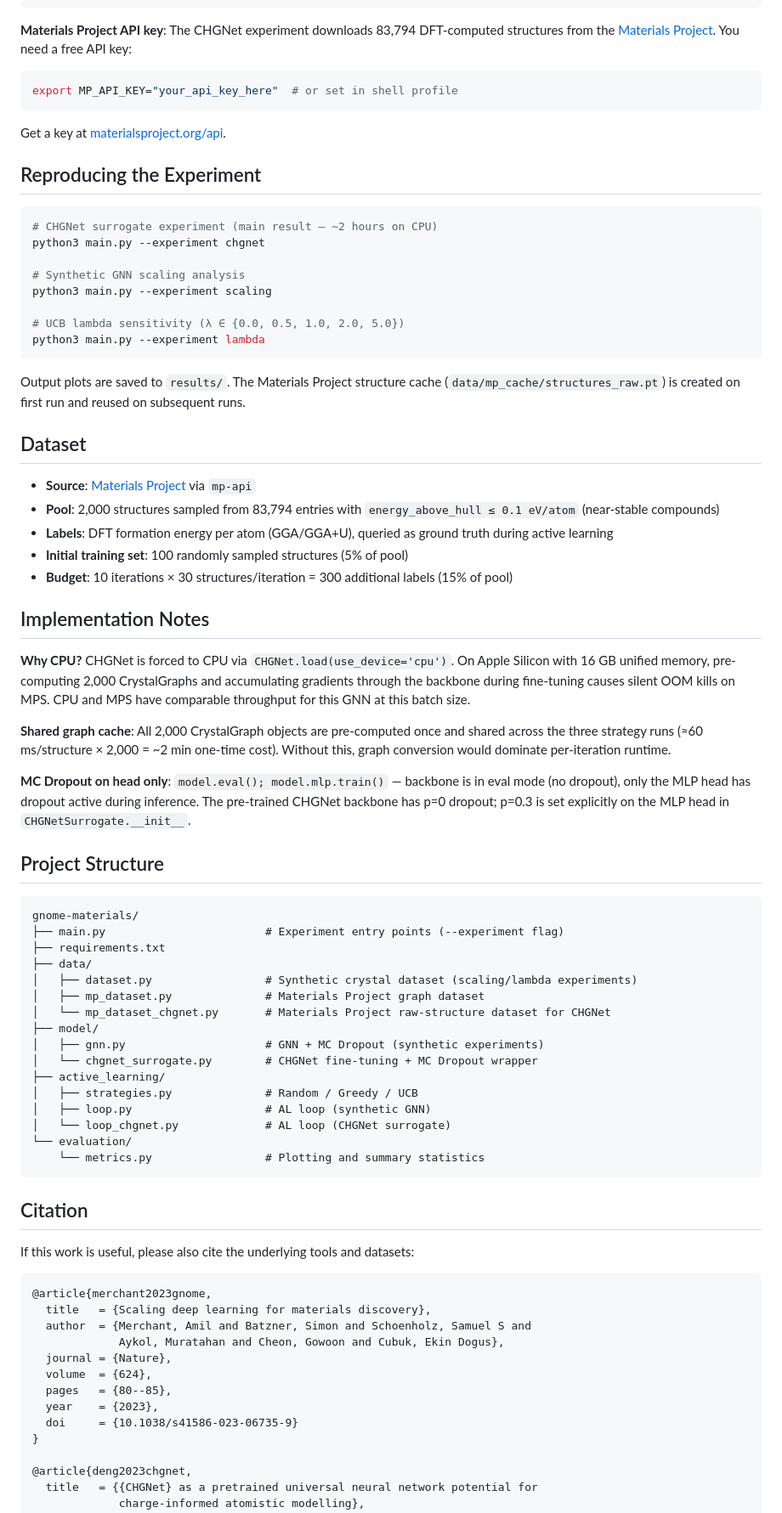
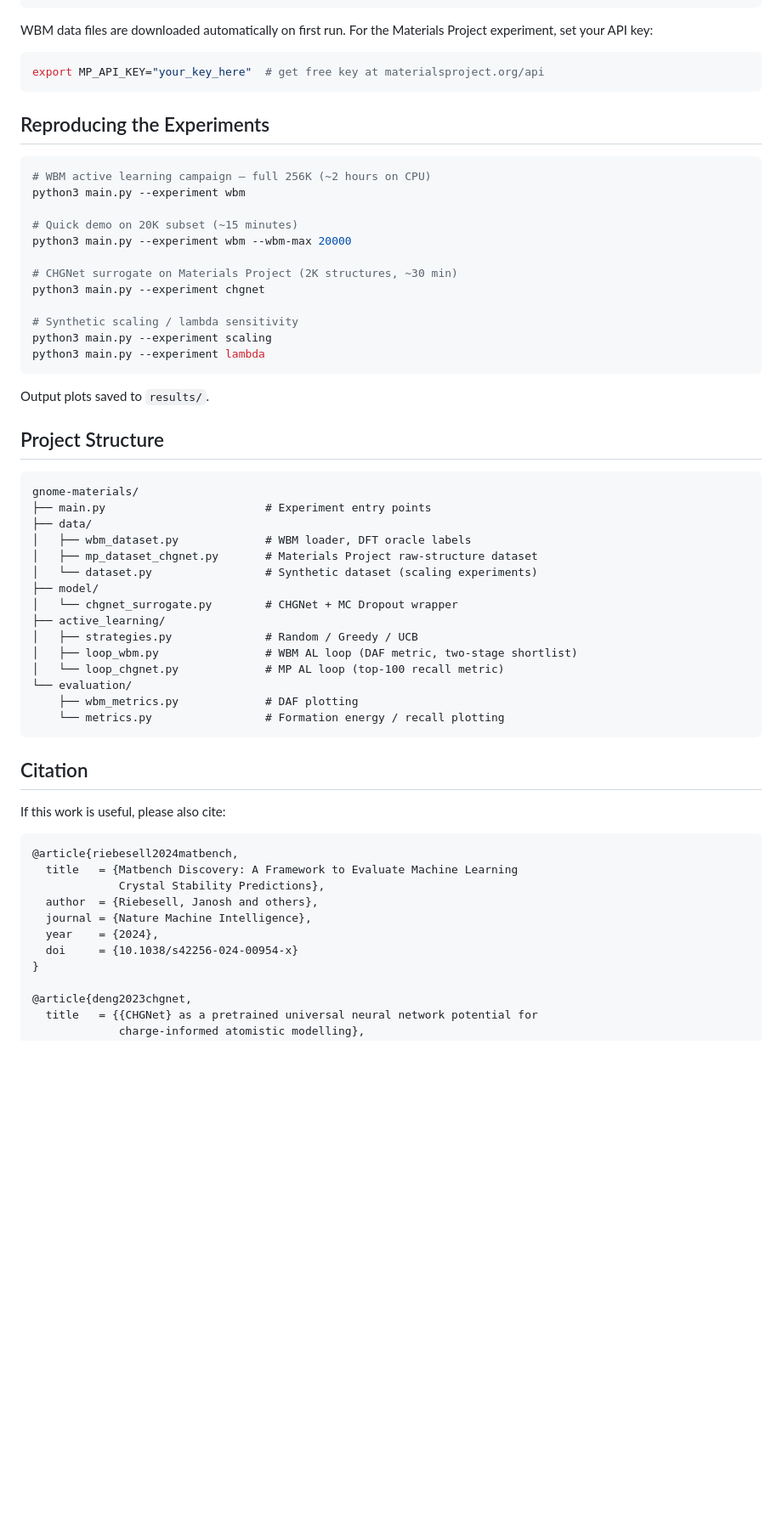
Before and after one commit to 0xSoftBoi/gnome-materials, a Markdown page: README.md, the part around one of its changes. Shown at 85% size. Drawn GitHub-style; blank space fills up the shorter version.

````diff
--- a/README.md
+++ b/README.md
@@ -71,80 +79,63 @@ source venv/bin/activate   # Windows: venv\Scripts\activate
 pip install -r requirements.txt
 ```
 
-**Materials Project API key**: The CHGNet experiment downloads 83,794 DFT-computed structures from the [Materials Project](https://materialsproject.org/). You need a free API key:
+WBM data files are downloaded automatically on first run. For the Materials Project experiment, set your API key:
 
 ```bash
-export MP_API_KEY="your_api_key_here"  # or set in shell profile
+export MP_API_KEY="your_key_here"  # get free key at materialsproject.org/api
 ```
 
-Get a key at [materialsproject.org/api](https://next-gen.materialsproject.org/api).
-
-## Reproducing the Experiment
+## Reproducing the Experiments
 
 ```bash
-# CHGNet surrogate experiment (main result — ~2 hours on CPU)
+# WBM active learning campaign — full 256K (~2 hours on CPU)
+python3 main.py --experiment wbm
+
+# Quick demo on 20K subset (~15 minutes)
+python3 main.py --experiment wbm --wbm-max 20000
+
+# CHGNet surrogate on Materials Project (2K structures, ~30 min)
 python3 main.py --experiment chgnet
 
-# Synthetic GNN scaling analysis
+# Synthetic scaling / lambda sensitivity
 python3 main.py --experiment scaling
-
-# UCB lambda sensitivity (λ ∈ {0.0, 0.5, 1.0, 2.0, 5.0})
 python3 main.py --experiment lambda
 ```
 
-Output plots are saved to `results/`. The Materials Project structure cache (`data/mp_cache/structures_raw.pt`) is created on first run and reused on subsequent runs.
-
-## Dataset
-
-- **Source**: [Materials Project](https://materialsproject.org/) via `mp-api`
-- **Pool**: 2,000 structures sampled from 83,794 entries with `energy_above_hull ≤ 0.1 eV/atom` (near-stable compounds)
-- **Labels**: DFT formation energy per atom (GGA/GGA+U), queried as ground truth during active learning
-- **Initial training set**: 100 randomly sampled structures (5% of pool)
-- **Budget**: 10 iterations × 30 structures/iteration = 300 additional labels (15% of pool)
-
-## Implementation Notes
-
-**Why CPU?** CHGNet is forced to CPU via `CHGNet.load(use_device='cpu')`. On Apple Silicon with 16 GB unified memory, pre-computing 2,000 CrystalGraphs and accumulating gradients through the backbone during fine-tuning causes silent OOM kills on MPS. CPU and MPS have comparable throughput for this GNN at this batch size.
-
-**Shared graph cache**: All 2,000 CrystalGraph objects are pre-computed once and shared across the three strategy runs (≈60 ms/structure × 2,000 = ~2 min one-time cost). Without this, graph conversion would dominate per-iteration runtime.
-
-**MC Dropout on head only**: `model.eval(); model.mlp.train()` — backbone is in eval mode (no dropout), only the MLP head has dropout active during inference. The pre-trained CHGNet backbone has p=0 dropout; p=0.3 is set explicitly on the MLP head in `CHGNetSurrogate.__init__`.
+Output plots saved to `results/`.
 
 ## Project Structure
 
 ```
 gnome-materials/
-├── main.py                        # Experiment entry points (--experiment flag)
-├── requirements.txt
+├── main.py                        # Experiment entry points
 ├── data/
-│   ├── dataset.py                 # Synthetic crystal dataset (scaling/lambda experiments)
-│   ├── mp_dataset.py              # Materials Project graph dataset
-│   └── mp_dataset_chgnet.py       # Materials Project raw-structure dataset for CHGNet
+│   ├── wbm_dataset.py             # WBM loader, DFT oracle labels
+│   ├── mp_dataset_chgnet.py       # Materials Project raw-structure dataset
+│   └── dataset.py                 # Synthetic dataset (scaling experiments)
 ├── model/
-│   ├── gnn.py                     # GNN + MC Dropout (synthetic experiments)
-│   └── chgnet_surrogate.py        # CHGNet fine-tuning + MC Dropout wrapper
+│   └── chgnet_surrogate.py        # CHGNet + MC Dropout wrapper
 ├── active_learning/
 │   ├── strategies.py              # Random / Greedy / UCB
-│   ├── loop.py                    # AL loop (synthetic GNN)
-│   └── loop_chgnet.py             # AL loop (CHGNet surrogate)
+│   ├── loop_wbm.py                # WBM AL loop (DAF metric, two-stage shortlist)
+│   └── loop_chgnet.py             # MP AL loop (top-100 recall metric)
 └── evaluation/
-    └── metrics.py                 # Plotting and summary statistics
+    ├── wbm_metrics.py             # DAF plotting
+    └── metrics.py                 # Formation energy / recall plotting
 ```
 
 ## Citation
 
-If this work is useful, please also cite the underlying tools and datasets:
+If this work is useful, please also cite:
 
 ```bibtex
-@article{merchant2023gnome,
-  title   = {Scaling deep learning for materials discovery},
-  author  = {Merchant, Amil and Batzner, Simon and Schoenholz, Samuel S and
-             Aykol, Muratahan and Cheon, Gowoon and Cubuk, Ekin Dogus},
-  journal = {Nature},
-  volume  = {624},
-  pages   = {80--85},
-  year    = {2023},
-  doi     = {10.1038/s41586-023-06735-9}
+@article{riebesell2024matbench,
+  title   = {Matbench Discovery: A Framework to Evaluate Machine Learning
+             Crystal Stability Predictions},
+  author  = {Riebesell, Janosh and others},
+  journal = {Nature Machine Intelligence},
+  year    = {2024},
+  doi     = {10.1038/s42256-024-00954-x}
 }
 
 @article{deng2023chgnet,
````
Also changed, not shown: other parts of README.md (+49 -43 lines).
